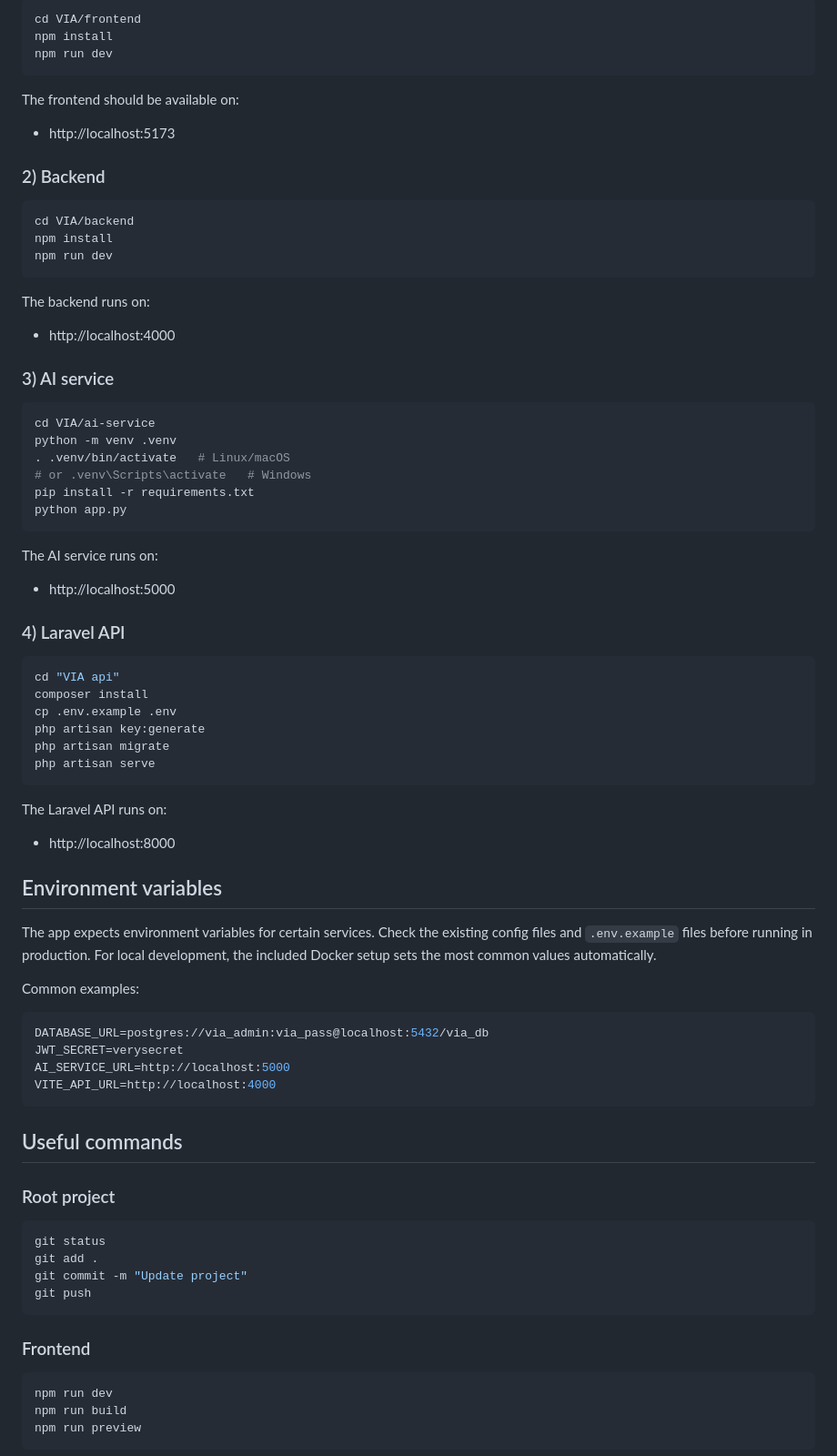
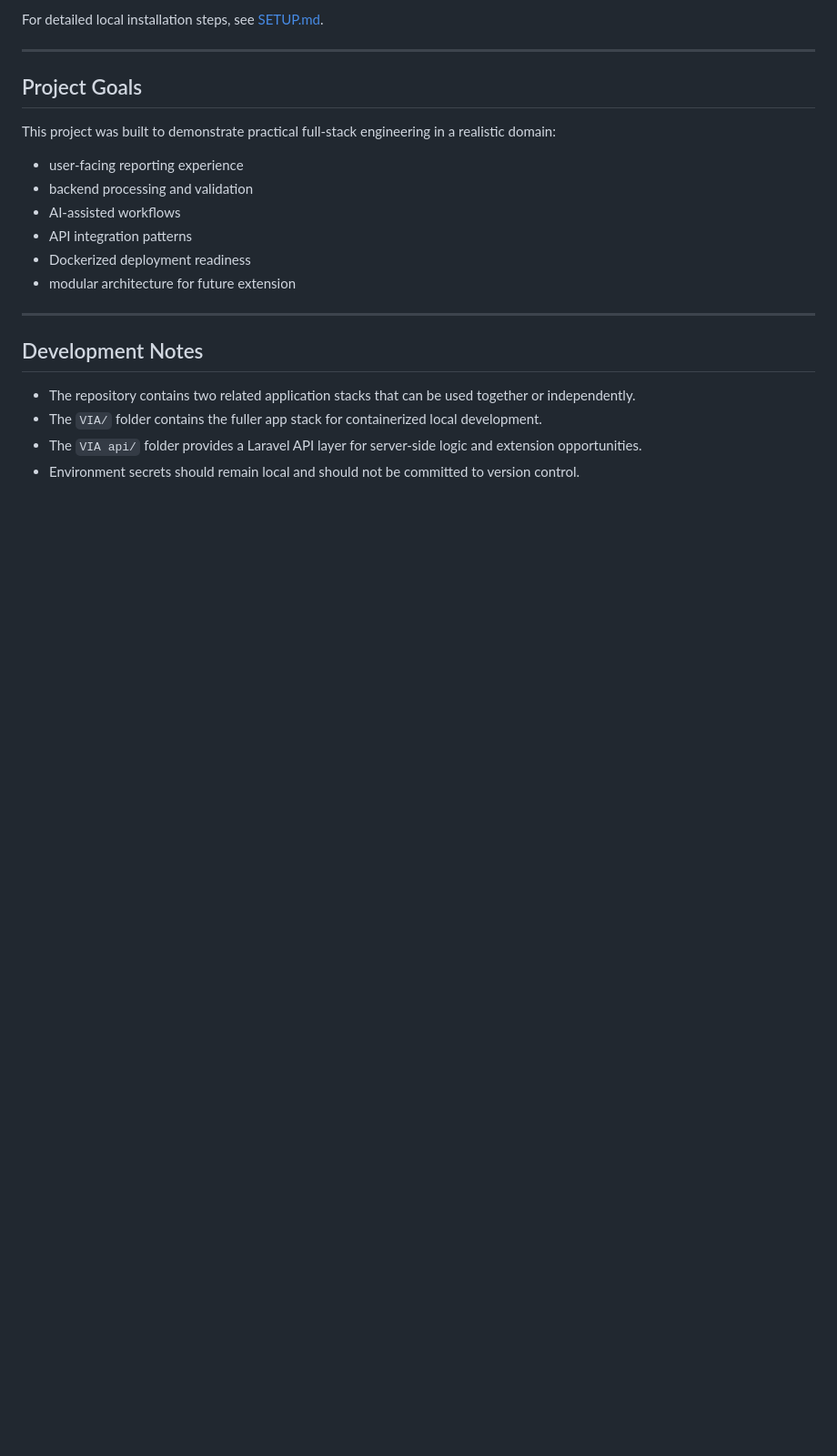
Before and after one commit to BSM1334/VIA, a Markdown page: README.md, the part around one of its changes. Shown at 91% size. Rendered like a GitHub page; blank space fills up the shorter version.

Commit message:
Polish portfolio README with badges and architecture

````diff
--- a/README.md
+++ b/README.md
@@ -95,81 +152,25 @@ This starts:
 
-```bash
-cd VIA/frontend
-npm install
-npm run dev
-```
+For detailed local installation steps, see [SETUP.md](SETUP.md).
 
-The frontend should be available on:
-- http://localhost:5173
+---
 
-### 2) Backend
+## Project Goals
 
-```bash
-cd VIA/backend
-npm install
-npm run dev
-```
+This project was built to demonstrate practical full-stack engineering in a realistic domain:
 
-The backend runs on:
-- http://localhost:4000
+- user-facing reporting experience
+- backend processing and validation
+- AI-assisted workflows
+- API integration patterns
+- Dockerized deployment readiness
+- modular architecture for future extension
 
-### 3) AI service
+---
 
-```bash
-cd VIA/ai-service
-python -m venv .venv
-. .venv/bin/activate   # Linux/macOS
-# or .venv\Scripts\activate   # Windows
-pip install -r requirements.txt
-python app.py
-```
+## Development Notes
 
-The AI service runs on:
-- http://localhost:5000
+- The repository contains two related application stacks that can be used together or independently.
+- The `VIA/` folder contains the fuller app stack for containerized local development.
+- The `VIA api/` folder provides a Laravel API layer for server-side logic and extension opportunities.
+- Environment secrets should remain local and should not be committed to version control.
 
-### 4) Laravel API
-
-```bash
-cd "VIA api"
-composer install
-cp .env.example .env
-php artisan key:generate
-php artisan migrate
-php artisan serve
-```
-
-The Laravel API runs on:
-- http://localhost:8000
-
-## Environment variables
-
-The app expects environment variables for certain services. Check the existing config files and `.env.example` files before running in production. For local development, the included Docker setup sets the most common values automatically.
-
-Common examples:
-
-```env
-DATABASE_URL=postgres://via_admin:via_pass@localhost:5432/via_db
-JWT_SECRET=verysecret
-AI_SERVICE_URL=http://localhost:5000
-VITE_API_URL=http://localhost:4000
-```
-
-## Useful commands
-
-### Root project
-
-```bash
-git status
-git add .
-git commit -m "Update project"
-git push
-```
-
-### Frontend
-
-```bash
-npm run dev
-npm run build
-npm run preview
-```
-
````
Also changed, not shown: other parts of README.md (+131 -95 lines).
